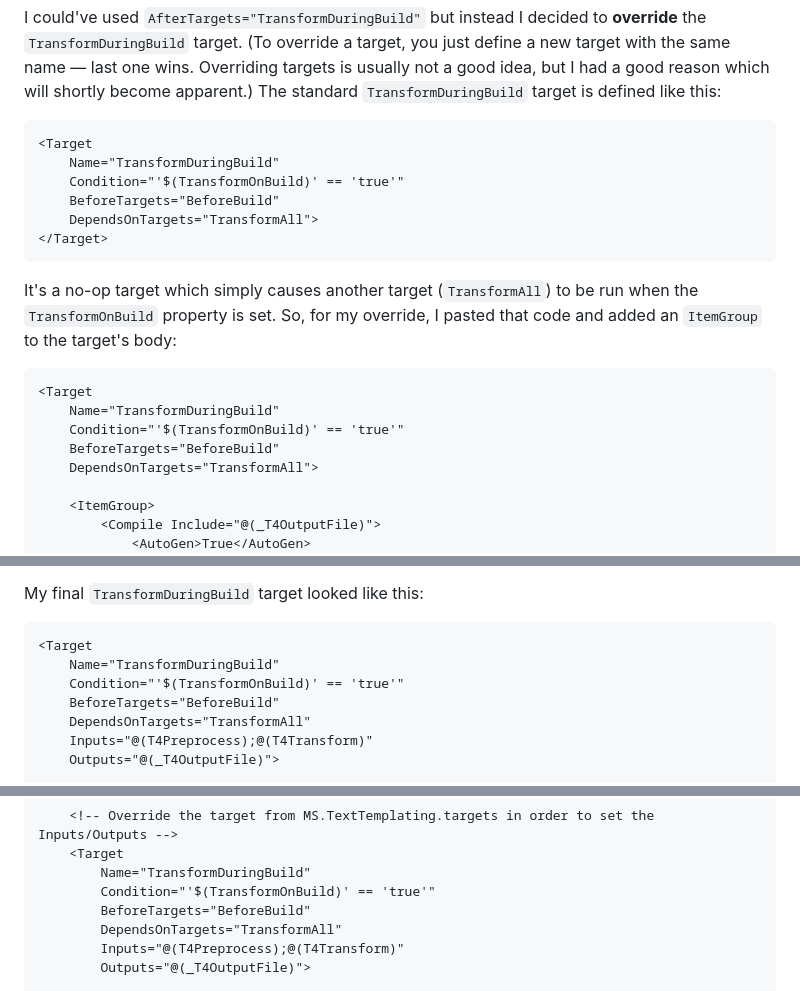
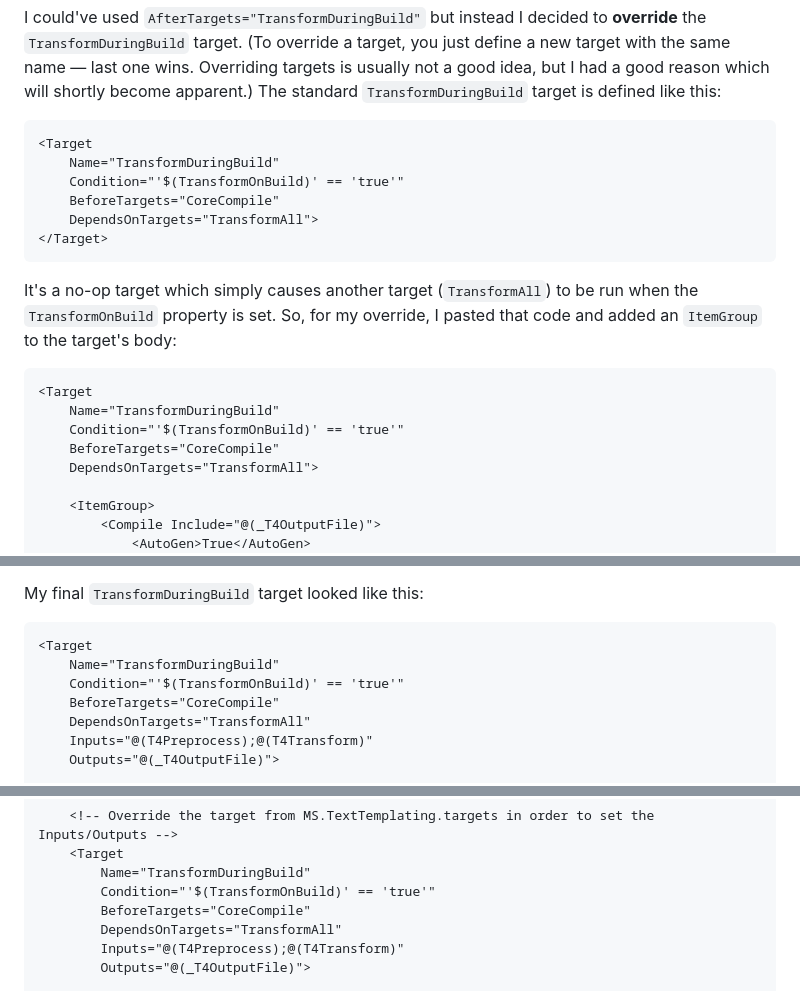
Before and after one commit to benjamin-hodgson/benjamin-hodgson.github.io, a Markdown page: posts/2022-11-28-incremental-t4-text-templating.md, 3 parts joined by grey strips. Rendered like a GitHub page.

````diff
--- a/posts/2022-11-28-incremental-t4-text-templating.md
+++ b/posts/2022-11-28-incremental-t4-text-templating.md
@@ -125,7 +125,7 @@ I could've used `AfterTargets="TransformDuringBuild"` but instead I decided to *
 <Target
     Name="TransformDuringBuild"
     Condition="'$(TransformOnBuild)' == 'true'"
-    BeforeTargets="BeforeBuild"
+    BeforeTargets="CoreCompile"
     DependsOnTargets="TransformAll">
 </Target>
 ```
@@ -136,7 +136,7 @@ It's a no-op target which simply causes another target (`TransformAll`) to be ru
 <Target
     Name="TransformDuringBuild"
     Condition="'$(TransformOnBuild)' == 'true'"
-    BeforeTargets="BeforeBuild"
+    BeforeTargets="CoreCompile"
     DependsOnTargets="TransformAll">
 
     <ItemGroup>
@@ -164,7 +164,7 @@ My final `TransformDuringBuild` target looked like this:
 <Target
     Name="TransformDuringBuild"
     Condition="'$(TransformOnBuild)' == 'true'"
-    BeforeTargets="BeforeBuild"
+    BeforeTargets="CoreCompile"
     DependsOnTargets="TransformAll"
     Inputs="@(T4Preprocess);@(T4Transform)"
     Outputs="@(_T4OutputFile)">
@@ -219,7 +219,7 @@ Here is the final file in handy pasteable form:
     <Target
         Name="TransformDuringBuild"
         Condition="'$(TransformOnBuild)' == 'true'"
-        BeforeTargets="BeforeBuild"
+        BeforeTargets="CoreCompile"
         DependsOnTargets="TransformAll"
         Inputs="@(T4Preprocess);@(T4Transform)"
         Outputs="@(_T4OutputFile)">
````
